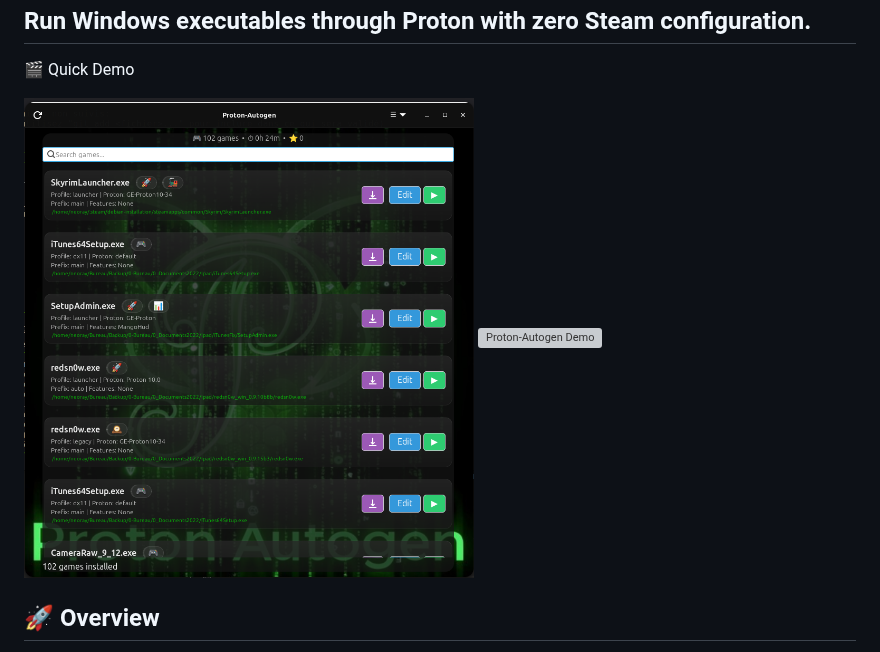
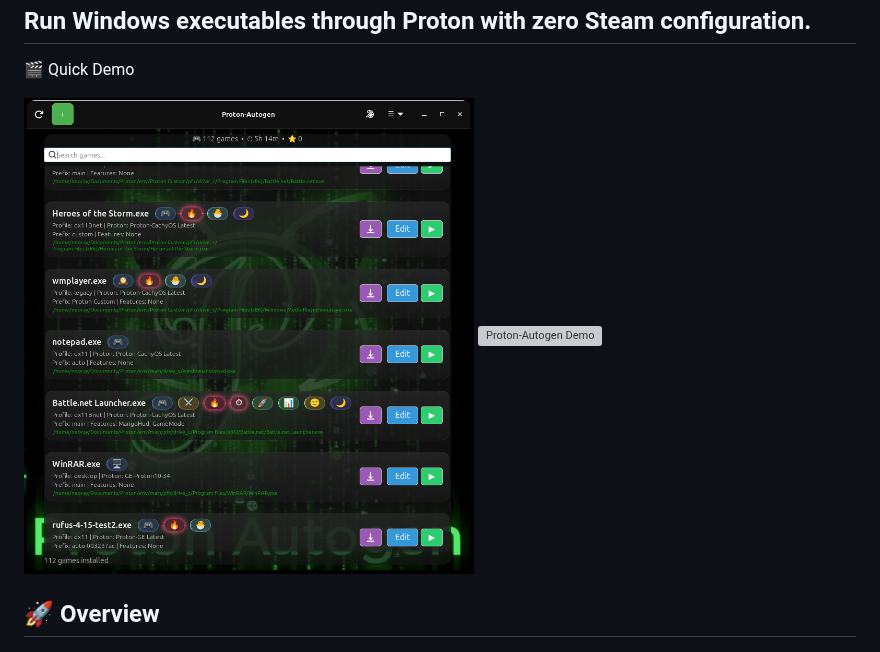
Before and after one commit to N3oRay/proton-autogen, a Markdown page: README.md, the part around the change. Drawn GitHub-style; pictures changed too: docs/screenshots/V2.9.6.png (added); grey boxes are pictures that could not be loaded.

Commit message:
Maj screen shot

```diff
--- a/README.md
+++ b/README.md
@@ -19,7 +19,7 @@ Run Windows executables through Proton with zero Steam configuration.
 ---
 🎬 Quick Demo
 <p align="left">
-  <img src="docs/screenshots/v2.7.4.png" width="450" alt="Proton-Autogen Demo">
+  <img src="docs/screenshots/V2.9.6.png" width="450" alt="Proton-Autogen Demo">
   <img src="docs/screenshots/demo.gif" width="500" alt="Proton-Autogen Demo">
 </p>
 
```
Also changed, not shown: docs/screenshots/v2.6.3.jpg (deleted).
